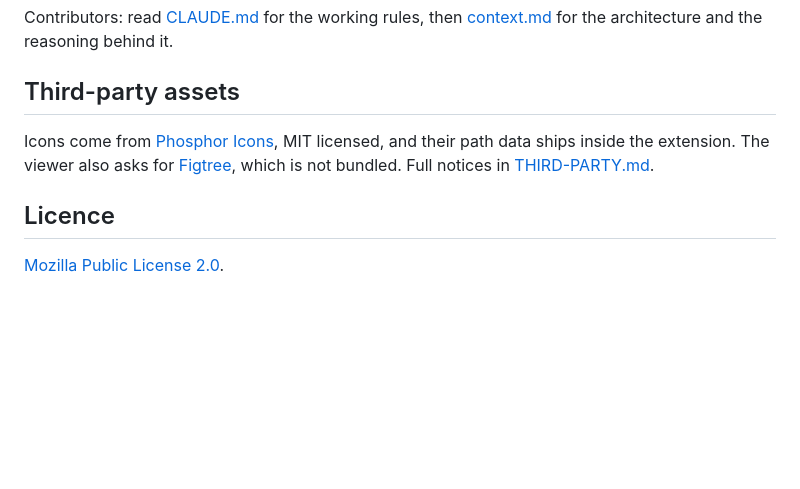
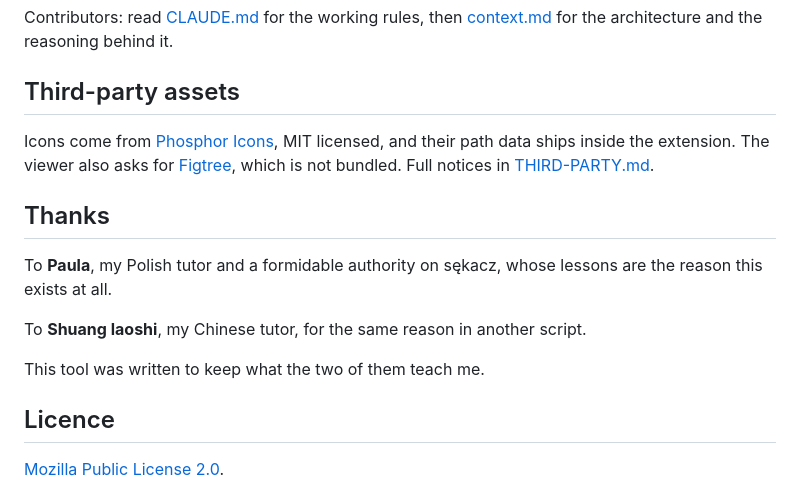
Before and after one commit to Mars073/Preply-canvas-archiver, a Markdown page: README.md, the part around one of its changes. Rendered like a GitHub page; blank space fills up the shorter version.

Commit message:
docs: thank the tutors this exists for

```diff
--- a/README.md
+++ b/README.md
@@ -77,6 +79,15 @@ their path data ships inside the extension. The viewer also asks for
 [Figtree](https://fonts.google.com/specimen/Figtree), which is not bundled.
 Full notices in [THIRD-PARTY.md](THIRD-PARTY.md).
 
+## Thanks
+
+To **Paula**, my Polish tutor and a formidable authority on sękacz, whose
+lessons are the reason this exists at all.
+
+To **Shuang laoshi**, my Chinese tutor, for the same reason in another script.
+
+This tool was written to keep what the two of them teach me.
+
 ## Licence
 
 [Mozilla Public License 2.0](LICENSE).
```
Also changed, not shown: other parts of README.md (+2 -0 lines).
